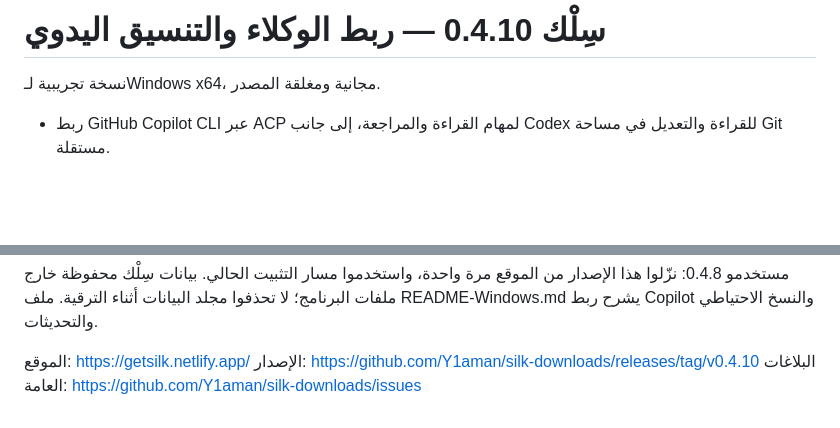
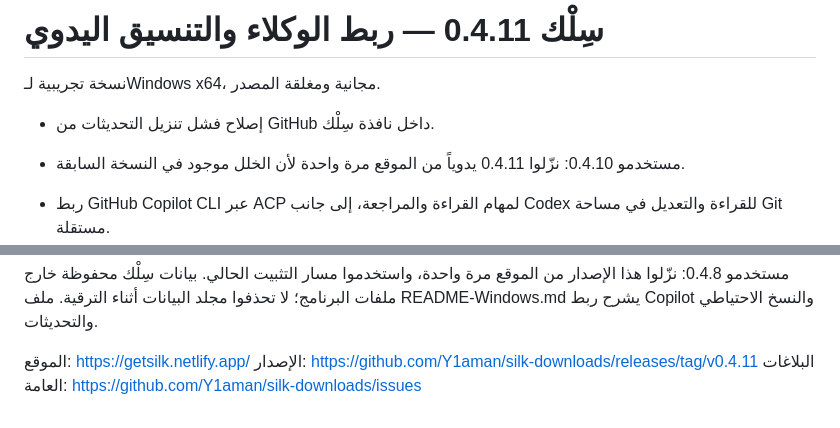
Before and after one commit to Y1aman/silk-downloads, a Markdown page: docs/RELEASE-NOTES.md, 2 parts joined by grey strips. Rendered like a GitHub page; blank space fills up the shorter version.

Commit message:
Publish Silk 0.4.11 update fix

```diff
--- a/docs/RELEASE-NOTES.md
+++ b/docs/RELEASE-NOTES.md
@@ -1,6 +1,9 @@
-# سِلْك 0.4.10 — ربط الوكلاء والتنسيق اليدوي
+# سِلْك 0.4.11 — ربط الوكلاء والتنسيق اليدوي
 
 نسخة تجريبية لـWindows x64، مجانية ومغلقة المصدر.
+
+- إصلاح فشل تنزيل التحديثات من GitHub داخل نافذة سِلْك.
+- مستخدمو 0.4.10: نزّلوا 0.4.11 يدوياً من الموقع مرة واحدة لأن الخلل موجود في النسخة السابقة.
 
 - ربط GitHub Copilot CLI عبر ACP لمهام القراءة والمراجعة، إلى جانب Codex للقراءة والتعديل في مساحة Git مستقلة.
 - اختيار وكيل المهمة وتغيير إسناد الاقتراح، وربط المهام وتسليم النتائج المقبولة إلى المهمة التالية من الواجهة. لا تشغيل أو توزيع تلقائي.
@@ -17,5 +20,5 @@
 مستخدمو 0.4.8: نزّلوا هذا الإصدار من الموقع مرة واحدة، واستخدموا مسار التثبيت الحالي. بيانات سِلْك محفوظة خارج ملفات البرنامج؛ لا تحذفوا مجلد البيانات أثناء الترقية. ملف README-Windows.md يشرح ربط Copilot والنسخ الاحتياطي والتحديثات.
 
 الموقع: https://getsilk.netlify.app/
-الإصدار: https://github.com/Y1aman/silk-downloads/releases/tag/v0.4.10
+الإصدار: https://github.com/Y1aman/silk-downloads/releases/tag/v0.4.11
 البلاغات العامة: https://github.com/Y1aman/silk-downloads/issues
```
